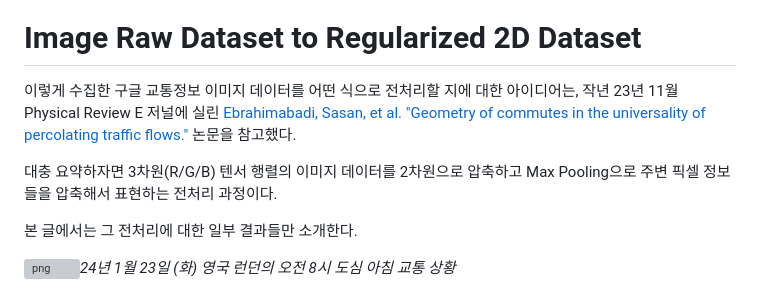
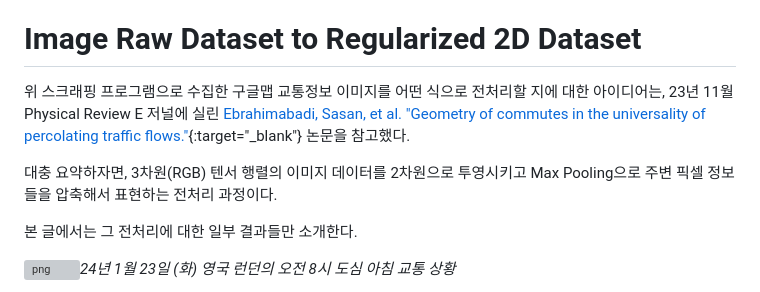
Before and after one commit to zoshs2/ScrapingGoogleMap, a Markdown page: README.md, the part around the change. Rendered like a GitHub page; grey boxes are pictures that could not be loaded.

Commit message:
Match with the desc. on my gitpage

```diff
--- a/README.md
+++ b/README.md
@@ -256,9 +256,9 @@ Slurm Command-line Tips in Terminal.
 
 # Image Raw Dataset to Regularized 2D Dataset
 
-이렇게 수집한 구글 교통정보 이미지 데이터를 어떤 식으로 전처리할 지에 대한 아이디어는, 작년 23년 11월 Physical Review E 저널에 실린 [Ebrahimabadi, Sasan, et al. "Geometry of commutes in the universality of percolating traffic flows."](https://doi.org/10.1103/PhysRevE.108.054311) 논문을 참고했다.
+위 스크래핑 프로그램으로 수집한 구글맵 교통정보 이미지를 어떤 식으로 전처리할 지에 대한 아이디어는, 23년 11월 Physical Review E 저널에 실린 [Ebrahimabadi, Sasan, et al. "Geometry of commutes in the universality of percolating traffic flows."](https://doi.org/10.1103/PhysRevE.108.054311){:target="_blank"} 논문을 참고했다.
 
-대충 요약하자면 3차원(R/G/B) 텐서 행렬의 이미지 데이터를 2차원으로 압축하고 Max Pooling으로 주변 픽셀 정보들을 압축해서 표현하는 전처리 과정이다.
+대충 요약하자면, 3차원(RGB) 텐서 행렬의 이미지 데이터를 2차원으로 투영시키고 Max Pooling으로 주변 픽셀 정보들을 압축해서 표현하는 전처리 과정이다.
 
 본 글에서는 그 전처리에 대한 일부 결과들만 소개한다.
 
```
